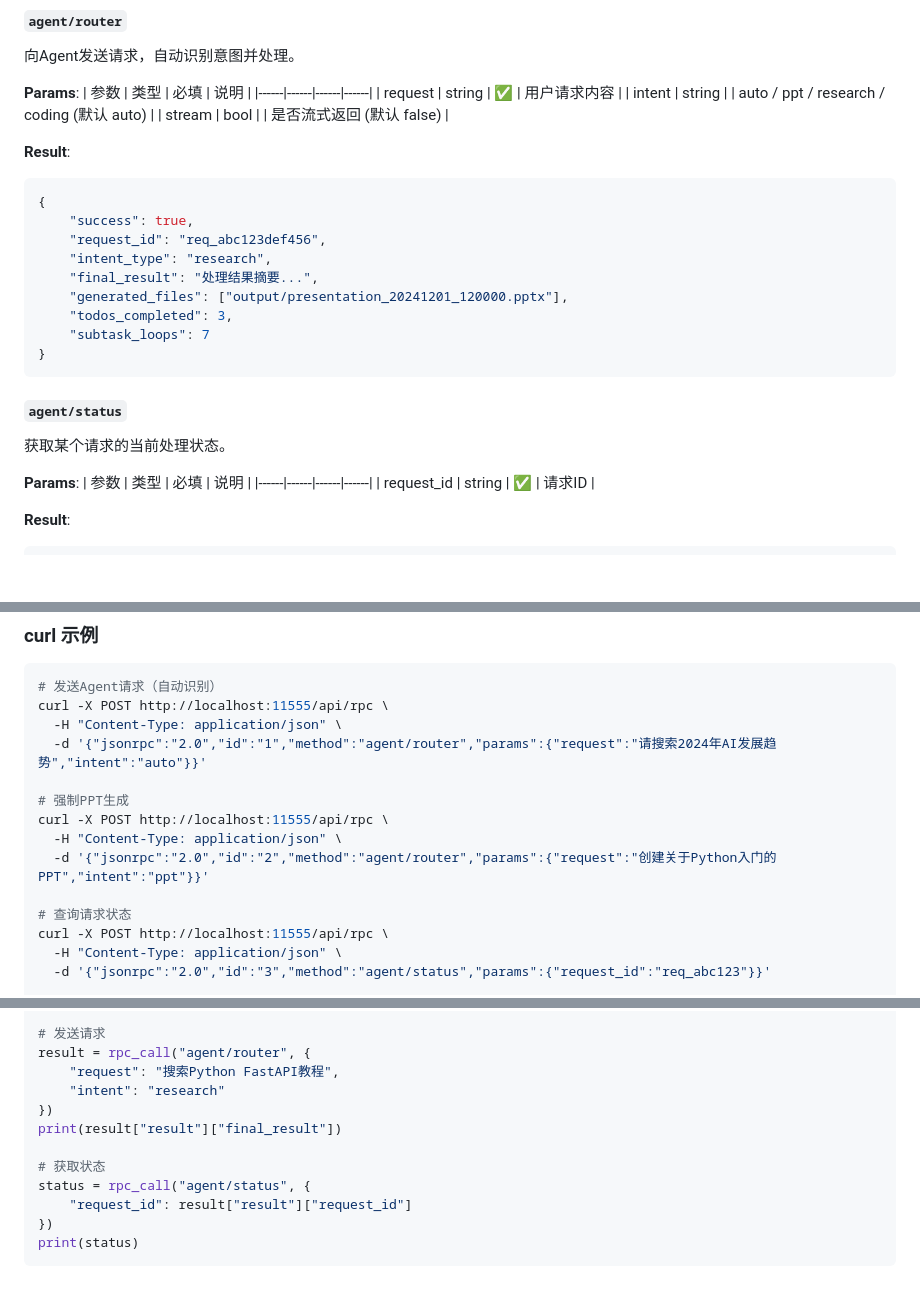
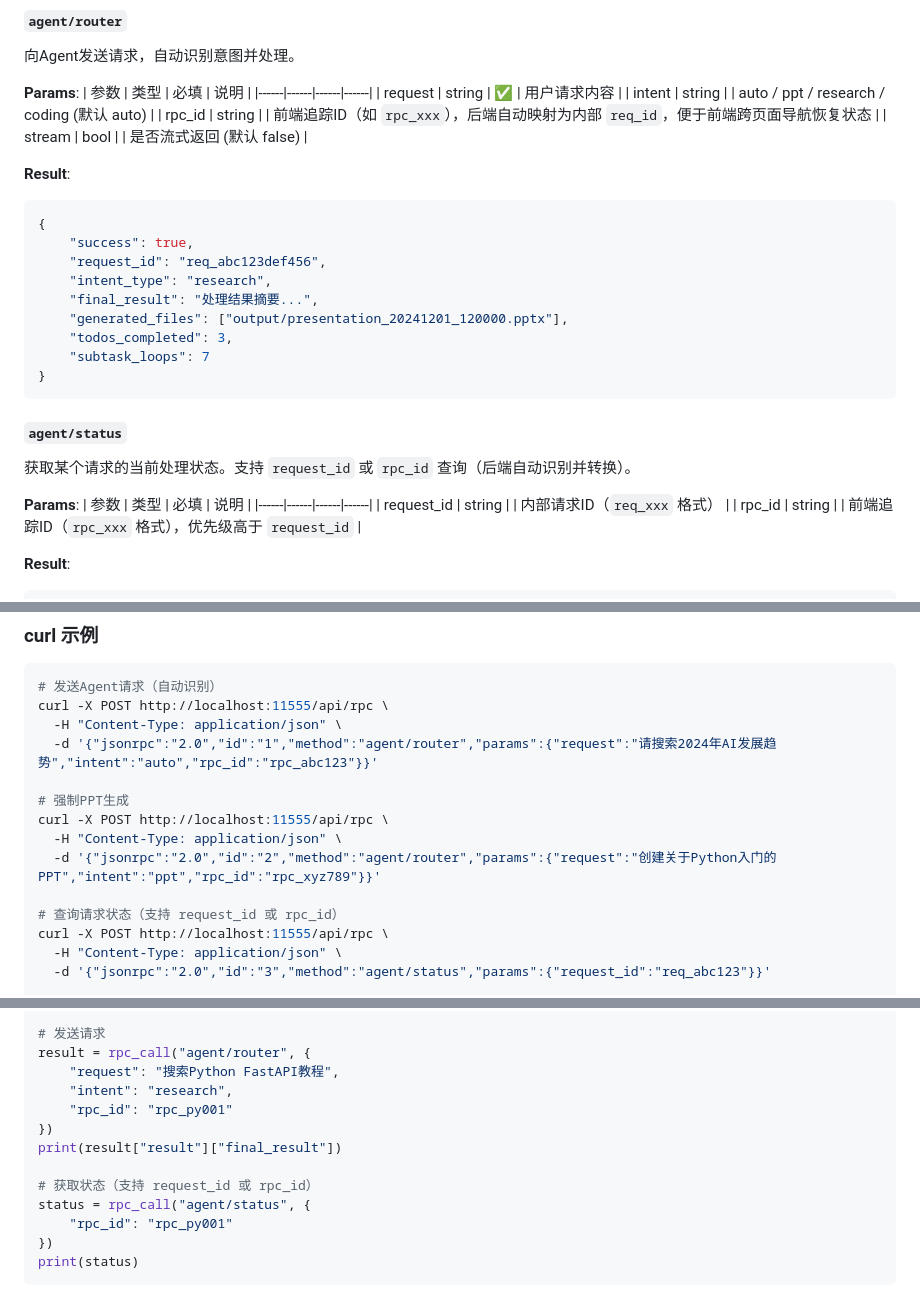
Before and after one commit to jimmylang74/Helix, a Markdown page: API.md, 3 parts joined by grey strips. Rendered like a GitHub page; blank space fills up the shorter version.

Commit message:
[docs] Update API.md and README.md for rpc_id parameter
Add rpc_id to agent/router params, update agent/status to accept both request_id and rpc_id, update examples. Add quick_test.html/js to README directory tree.

Ultraworked with [Sisyphus](https://github.com/code-yeongyu/oh-my-openagent)

Co-authored-by: Sisyphus <clio-agent@sisyphuslabs.ai>

````diff
--- a/API.md
+++ b/API.md
@@ -65,6 +65,7 @@ POST /api/rpc
 |------|------|------|------|
 | request | string | ✅ | 用户请求内容 |
 | intent | string | | auto / ppt / research / coding (默认 auto) |
+| rpc_id | string | | 前端追踪ID（如 `rpc_xxx`），后端自动映射为内部 `req_id`，便于前端跨页面导航恢复状态 |
 | stream | bool | | 是否流式返回 (默认 false) |
 
 **Result**:
@@ -82,12 +83,13 @@ POST /api/rpc
 
 #### `agent/status`
 
-获取某个请求的当前处理状态。
+获取某个请求的当前处理状态。支持 `request_id` 或 `rpc_id` 查询（后端自动识别并转换）。
 
 **Params**:
 | 参数 | 类型 | 必填 | 说明 |
 |------|------|------|------|
-| request_id | string | ✅ | 请求ID |
+| request_id | string | | 内部请求ID（`req_xxx` 格式） |
+| rpc_id | string | | 前端追踪ID（`rpc_xxx` 格式），优先级高于 `request_id` |
 
 **Result**:
 ```json
@@ -362,14 +364,14 @@ POST /api/rpc
 # 发送Agent请求（自动识别）
 curl -X POST http://localhost:11555/api/rpc \
   -H "Content-Type: application/json" \
-  -d '{"jsonrpc":"2.0","id":"1","method":"agent/router","params":{"request":"请搜索2024年AI发展趋势","intent":"auto"}}'
+  -d '{"jsonrpc":"2.0","id":"1","method":"agent/router","params":{"request":"请搜索2024年AI发展趋势","intent":"auto","rpc_id":"rpc_abc123"}}'
 
 # 强制PPT生成
 curl -X POST http://localhost:11555/api/rpc \
   -H "Content-Type: application/json" \
-  -d '{"jsonrpc":"2.0","id":"2","method":"agent/router","params":{"request":"创建关于Python入门的PPT","intent":"ppt"}}'
+  -d '{"jsonrpc":"2.0","id":"2","method":"agent/router","params":{"request":"创建关于Python入门的PPT","intent":"ppt","rpc_id":"rpc_xyz789"}}'
 
-# 查询请求状态
+# 查询请求状态（支持 request_id 或 rpc_id）
 curl -X POST http://localhost:11555/api/rpc \
   -H "Content-Type: application/json" \
   -d '{"jsonrpc":"2.0","id":"3","method":"agent/status","params":{"request_id":"req_abc123"}}'
@@ -422,13 +424,14 @@ def rpc_call(method, params=None, req_id="1"):
 # 发送请求
 result = rpc_call("agent/router", {
     "request": "搜索Python FastAPI教程",
-    "intent": "research"
+    "intent": "research",
+    "rpc_id": "rpc_py001"
 })
 print(result["result"]["final_result"])
 
-# 获取状态
+# 获取状态（支持 request_id 或 rpc_id）
 status = rpc_call("agent/status", {
-    "request_id": result["result"]["request_id"]
+    "rpc_id": "rpc_py001"
 })
 print(status)
 ```
````
Also changed, not shown: README.md (+2 -0 lines).
